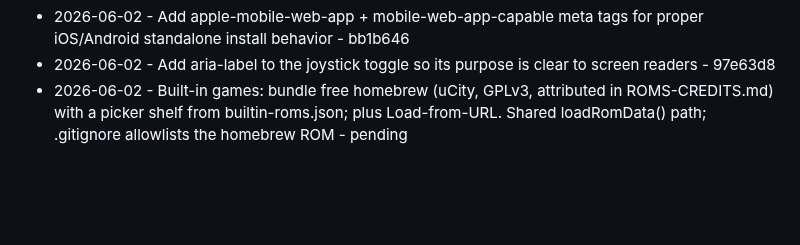
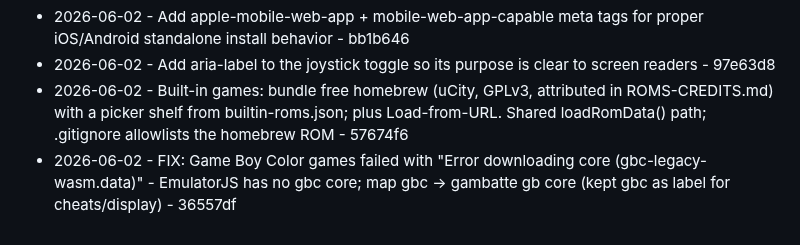
Before and after one commit to Cludes/cludecade, a Markdown page: PROGRESS.md, the part around the change. Rendered like a GitHub page; blank space fills up the shorter version.

Commit message:
Log GBC core fix

```diff
--- a/PROGRESS.md
+++ b/PROGRESS.md
@@ -45,4 +45,5 @@ Autonomous improvement log. One line per shipped item: date, what shipped, commi
 - 2026-06-02 - Declare color-scheme: dark so native controls render dark and there's no light flash on load - ae3cd8f
 - 2026-06-02 - Add apple-mobile-web-app + mobile-web-app-capable meta tags for proper iOS/Android standalone install behavior - bb1b646
 - 2026-06-02 - Add aria-label to the joystick toggle so its purpose is clear to screen readers - 97e63d8
-- 2026-06-02 - Built-in games: bundle free homebrew (uCity, GPLv3, attributed in ROMS-CREDITS.md) with a picker shelf from builtin-roms.json; plus Load-from-URL. Shared loadRomData() path; .gitignore allowlists the homebrew ROM - pending
+- 2026-06-02 - Built-in games: bundle free homebrew (uCity, GPLv3, attributed in ROMS-CREDITS.md) with a picker shelf from builtin-roms.json; plus Load-from-URL. Shared loadRomData() path; .gitignore allowlists the homebrew ROM - 57674f6
+- 2026-06-02 - FIX: Game Boy Color games failed with "Error downloading core (gbc-legacy-wasm.data)" - EmulatorJS has no gbc core; map gbc -> gambatte gb core (kept gbc as label for cheats/display) - 36557df
```
